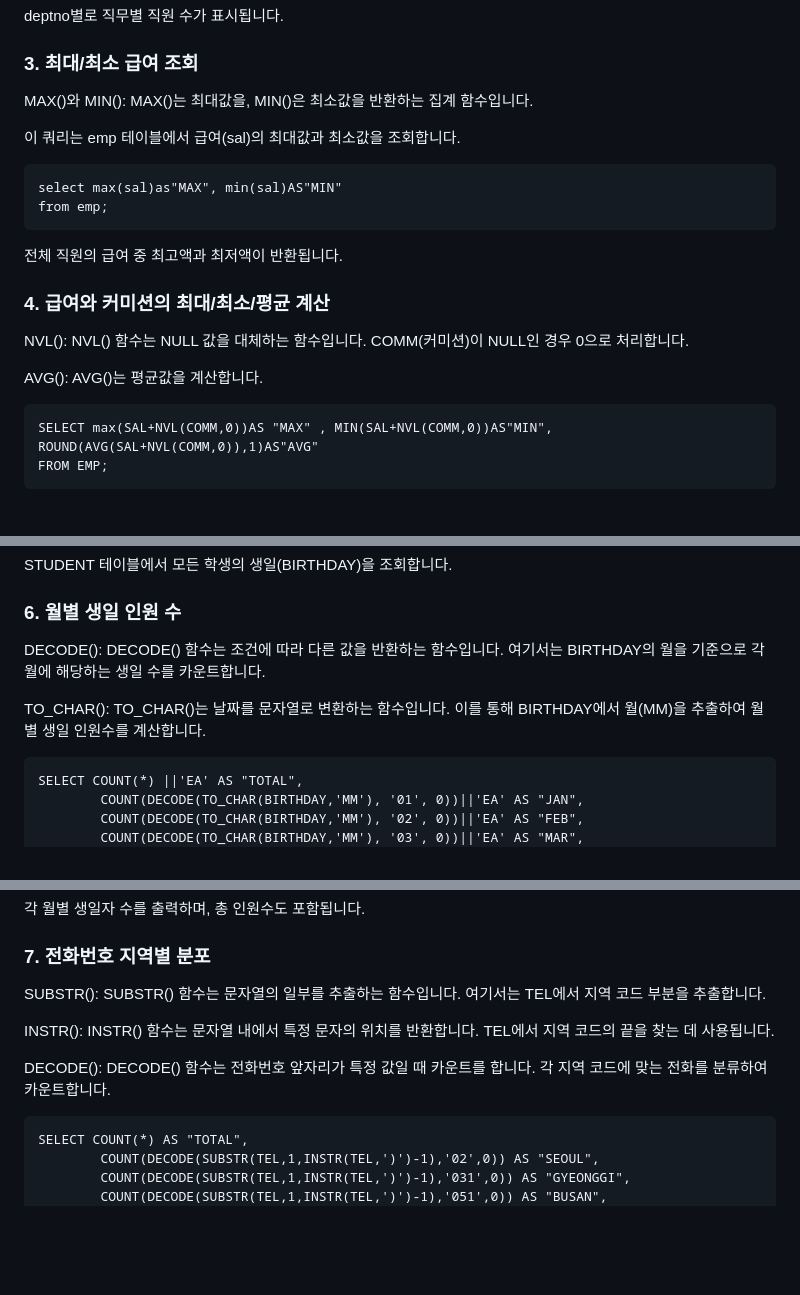
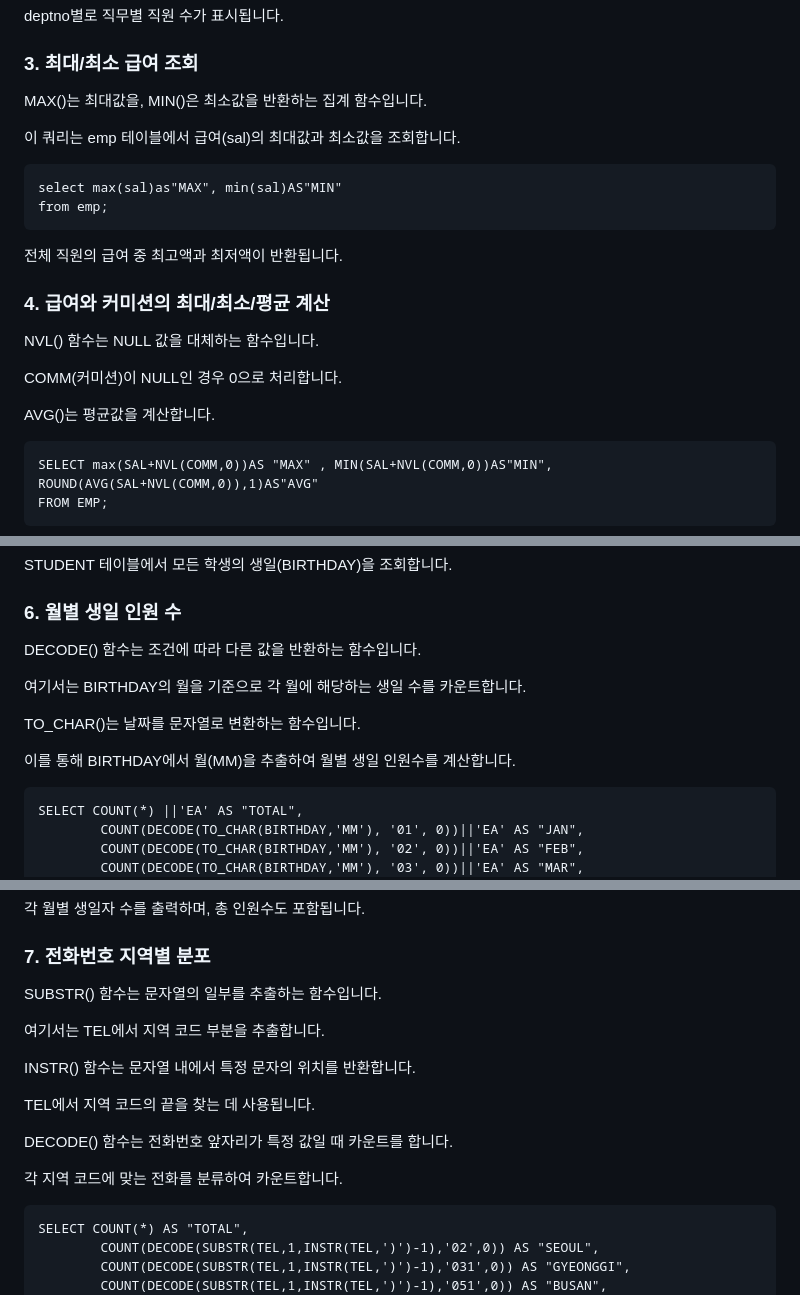
Before and after one commit to AI-comic/profile, a Markdown page: Oracle/practice001(DB3장).md, 3 parts joined by grey strips. Drawn GitHub-style; blank space fills up the shorter version.

````diff
--- a/Oracle/practice001.md
+++ b/Oracle/practice001(DB3장).md
@@ -32,7 +32,7 @@ order by deptno;
 deptno별로 직무별 직원 수가 표시됩니다.
 
 ### 3. 최대/최소 급여 조회
-MAX()와 MIN(): MAX()는 최대값을, MIN()은 최소값을 반환하는 집계 함수입니다.
+MAX()는 최대값을, MIN()은 최소값을 반환하는 집계 함수입니다.
 
 이 쿼리는 emp 테이블에서 급여(sal)의 최대값과 최소값을 조회합니다.
 ```
@@ -42,9 +42,11 @@ from emp;
 전체 직원의 급여 중 최고액과 최저액이 반환됩니다.
 
 ### 4. 급여와 커미션의 최대/최소/평균 계산
-NVL(): NVL() 함수는 NULL 값을 대체하는 함수입니다. COMM(커미션)이 NULL인 경우 0으로 처리합니다.
+NVL() 함수는 NULL 값을 대체하는 함수입니다.
 
-AVG(): AVG()는 평균값을 계산합니다.
+COMM(커미션)이 NULL인 경우 0으로 처리합니다.
+
+AVG()는 평균값을 계산합니다.
 ```
 SELECT max(SAL+NVL(COMM,0))AS "MAX" , MIN(SAL+NVL(COMM,0))AS"MIN", ROUND(AVG(SAL+NVL(COMM,0)),1)AS"AVG"
 FROM EMP;
@@ -59,9 +61,13 @@ FROM STUDENT;
 STUDENT 테이블에서 모든 학생의 생일(BIRTHDAY)을 조회합니다.
 
 ### 6. 월별 생일 인원 수
-DECODE(): DECODE() 함수는 조건에 따라 다른 값을 반환하는 함수입니다. 여기서는 BIRTHDAY의 월을 기준으로 각 월에 해당하는 생일 수를 카운트합니다.
+DECODE() 함수는 조건에 따라 다른 값을 반환하는 함수입니다.
 
-TO_CHAR(): TO_CHAR()는 날짜를 문자열로 변환하는 함수입니다. 이를 통해 BIRTHDAY에서 월(MM)을 추출하여 월별 생일 인원수를 계산합니다.
+여기서는 BIRTHDAY의 월을 기준으로 각 월에 해당하는 생일 수를 카운트합니다.
+
+TO_CHAR()는 날짜를 문자열로 변환하는 함수입니다.
+
+이를 통해 BIRTHDAY에서 월(MM)을 추출하여 월별 생일 인원수를 계산합니다.
 ```
 SELECT COUNT(*) ||'EA' AS "TOTAL",
         COUNT(DECODE(TO_CHAR(BIRTHDAY,'MM'), '01', 0))||'EA' AS "JAN",
@@ -81,11 +87,17 @@ FROM STUDENT;
 각 월별 생일자 수를 출력하며, 총 인원수도 포함됩니다.
 
 ### 7. 전화번호 지역별 분포
-SUBSTR(): SUBSTR() 함수는 문자열의 일부를 추출하는 함수입니다. 여기서는 TEL에서 지역 코드 부분을 추출합니다.
+SUBSTR() 함수는 문자열의 일부를 추출하는 함수입니다.
 
-INSTR(): INSTR() 함수는 문자열 내에서 특정 문자의 위치를 반환합니다. TEL에서 지역 코드의 끝을 찾는 데 사용됩니다.
+여기서는 TEL에서 지역 코드 부분을 추출합니다.
 
-DECODE(): DECODE() 함수는 전화번호 앞자리가 특정 값일 때 카운트를 합니다. 각 지역 코드에 맞는 전화를 분류하여 카운트합니다.
+INSTR() 함수는 문자열 내에서 특정 문자의 위치를 반환합니다.
+
+TEL에서 지역 코드의 끝을 찾는 데 사용됩니다.
+
+DECODE() 함수는 전화번호 앞자리가 특정 값일 때 카운트를 합니다.
+
+각 지역 코드에 맞는 전화를 분류하여 카운트합니다.
 ```
 SELECT COUNT(*) AS "TOTAL",
         COUNT(DECODE(SUBSTR(TEL,1,INSTR(TEL,')')-1),'02',0)) AS "SEOUL",
````
Also changed, not shown: other parts of Oracle/practice001(DB3장).md (+2 -2 lines).
